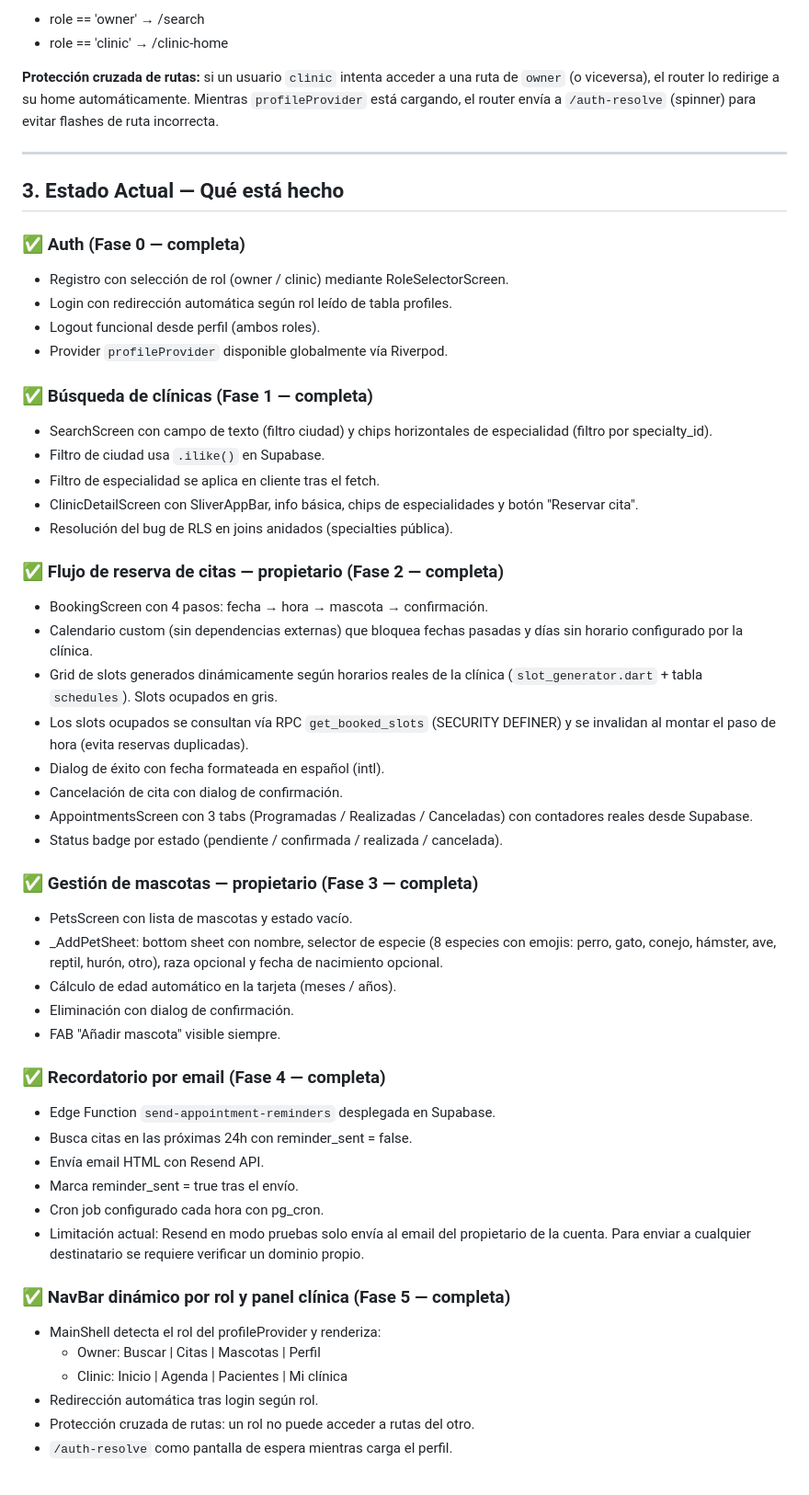
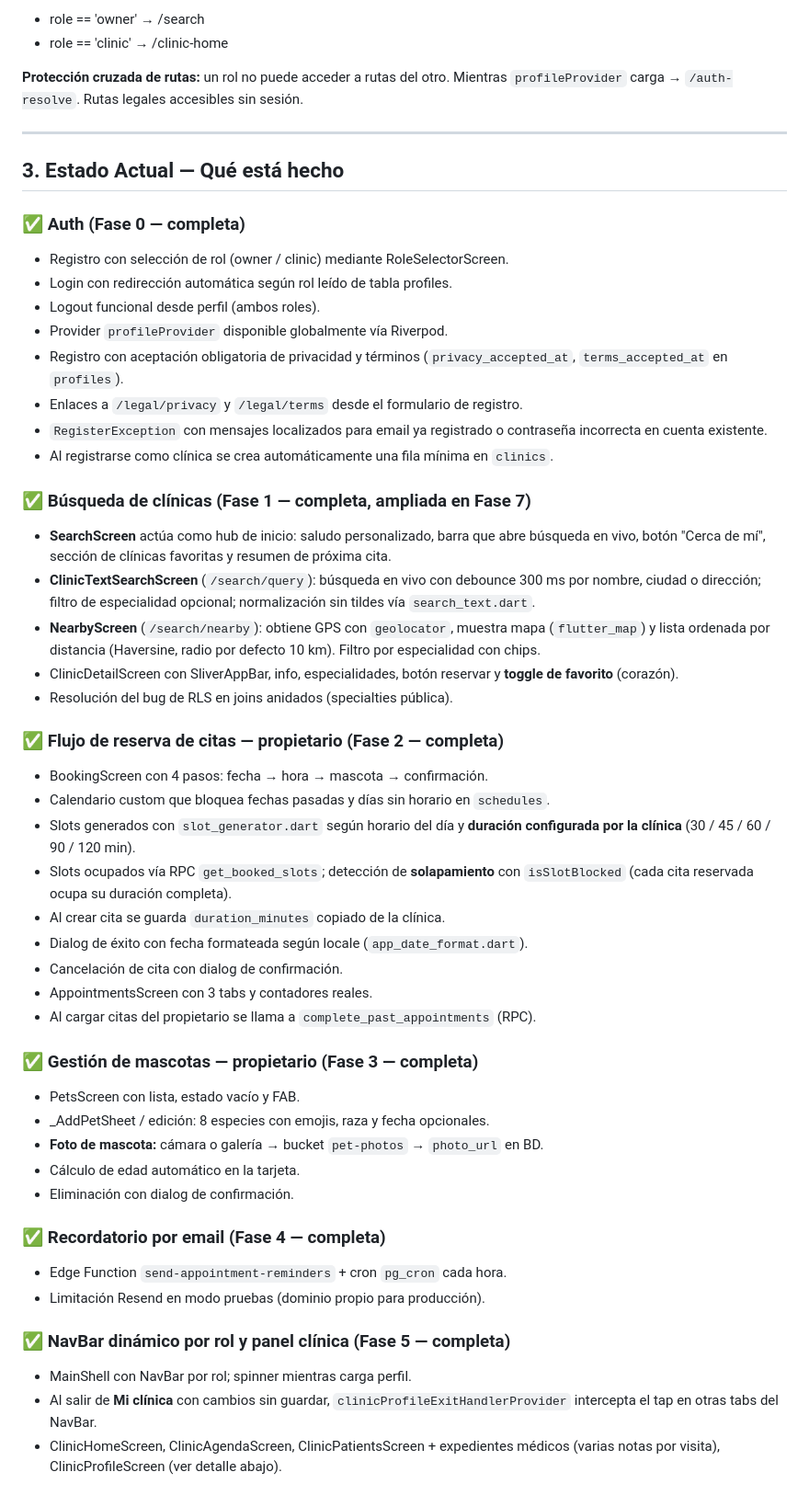
Before and after one commit to RobertoLeahu/vetnow, a Markdown page: CONTEXTO.md, the part around one of its changes. Shown at 92% size. Rendered like a GitHub page.

```diff
--- a/CONTEXTO.md
+++ b/CONTEXTO.md
@@ -151,10 +193,9 @@ ShellRoute → MainShell (bottom nav dinámico por rol)
 - role == 'owner'  → /search
 - role == 'clinic' → /clinic-home
 
-**Protección cruzada de rutas:** si un usuario `clinic` intenta acceder a una
-ruta de `owner` (o viceversa), el router lo redirige a su home automáticamente.
-Mientras `profileProvider` está cargando, el router envía a `/auth-resolve`
-(spinner) para evitar flashes de ruta incorrecta.
+**Protección cruzada de rutas:** un rol no puede acceder a rutas del otro.
+Mientras `profileProvider` carga → `/auth-resolve`.
+Rutas legales accesibles sin sesión.
 
 ---
 
@@ -165,54 +206,55 @@ Mientras `profileProvider` está cargando, el router envía a `/auth-resolve`
 - Login con redirección automática según rol leído de tabla profiles.
 - Logout funcional desde perfil (ambos roles).
 - Provider `profileProvider` disponible globalmente vía Riverpod.
+- Registro con aceptación obligatoria de privacidad y términos (`privacy_accepted_at`,
+  `terms_accepted_at` en `profiles`).
+- Enlaces a `/legal/privacy` y `/legal/terms` desde el formulario de registro.
+- `RegisterException` con mensajes localizados para email ya registrado o contraseña
+  incorrecta en cuenta existente.
+- Al registrarse como clínica se crea automáticamente una fila mínima en `clinics`.
 
-### ✅ Búsqueda de clínicas (Fase 1 — completa)
-- SearchScreen con campo de texto (filtro ciudad) y chips horizontales
-  de especialidad (filtro por specialty_id).
-- Filtro de ciudad usa `.ilike()` en Supabase.
-- Filtro de especialidad se aplica en cliente tras el fetch.
-- ClinicDetailScreen con SliverAppBar, info básica, chips de especialidades
-  y botón "Reservar cita".
+### ✅ Búsqueda de clínicas (Fase 1 — completa, ampliada en Fase 7)
+- **SearchScreen** actúa como hub de inicio: saludo personalizado, barra que abre
+  búsqueda en vivo, botón "Cerca de mí", sección de clínicas favoritas y resumen
+  de próxima cita.
+- **ClinicTextSearchScreen** (`/search/query`): búsqueda en vivo con debounce 300 ms
+  por nombre, ciudad o dirección; filtro de especialidad opcional; normalización
+  sin tildes vía `search_text.dart`.
+- **NearbyScreen** (`/search/nearby`): obtiene GPS con `geolocator`, muestra mapa
+  (`flutter_map`) y lista ordenada por distancia (Haversine, radio por defecto 10 km).
+  Filtro por especialidad con chips.
+- ClinicDetailScreen con SliverAppBar, info, especialidades, botón reservar y
+  **toggle de favorito** (corazón).
 - Resolución del bug de RLS en joins anidados (specialties pública).
 
 ### ✅ Flujo de reserva de citas — propietario (Fase 2 — completa)
 - BookingScreen con 4 pasos: fecha → hora → mascota → confirmación.
-- Calendario custom (sin dependencias externas) que bloquea fechas pasadas
-  y días sin horario configurado por la clínica.
-- Grid de slots generados dinámicamente según horarios reales de la clínica
-  (`slot_generator.dart` + tabla `schedules`). Slots ocupados en gris.
-- Los slots ocupados se consultan vía RPC `get_booked_slots` (SECURITY DEFINER)
-  y se invalidan al montar el paso de hora (evita reservas duplicadas).
-- Dialog de éxito con fecha formateada en español (intl).
+- Calendario custom que bloquea fechas pasadas y días sin horario en `schedules`.
+- Slots generados con `slot_generator.dart` según horario del día y **duración
+  configurada por la clínica** (30 / 45 / 60 / 90 / 120 min).
+- Slots ocupados vía RPC `get_booked_slots`; detección de **solapamiento** con
+  `isSlotBlocked` (cada cita reservada ocupa su duración completa).
+- Al crear cita se guarda `duration_minutes` copiado de la clínica.
+- Dialog de éxito con fecha formateada según locale (`app_date_format.dart`).
 - Cancelación de cita con dialog de confirmación.
-- AppointmentsScreen con 3 tabs (Programadas / Realizadas / Canceladas)
-  con contadores reales desde Supabase.
-- Status badge por estado (pendiente / confirmada / realizada / cancelada).
+- AppointmentsScreen con 3 tabs y contadores reales.
+- Al cargar citas del propietario se llama a `complete_past_appointments` (RPC).
 
 ### ✅ Gestión de mascotas — propietario (Fase 3 — completa)
-- PetsScreen con lista de mascotas y estado vacío.
-- _AddPetSheet: bottom sheet con nombre, selector de especie (8 especies con
-  emojis: perro, gato, conejo, hámster, ave, reptil, hurón, otro), raza
-  opcional y fecha de nacimiento opcional.
-- Cálculo de edad automático en la tarjeta (meses / años).
+- PetsScreen con lista, estado vacío y FAB.
+- _AddPetSheet / edición: 8 especies con emojis, raza y fecha opcionales.
+- **Foto de mascota:** cámara o galería → bucket `pet-photos` → `photo_url` en BD.
+- Cálculo de edad automático en la tarjeta.
 - Eliminación con dialog de confirmación.
-- FAB "Añadir mascota" visible siempre.
 
 ### ✅ Recordatorio por email (Fase 4 — completa)
-- Edge Function `send-appointment-reminders` desplegada en Supabase.
-- Busca citas en las próximas 24h con reminder_sent = false.
-- Envía email HTML con Resend API.
-- Marca reminder_sent = true tras el envío.
-- Cron job configurado cada hora con pg_cron.
-- Limitación actual: Resend en modo pruebas solo envía al email
-  del propietario de la cuenta. Para enviar a cualquier destinatario
-  se requiere verificar un dominio propio.
+- Edge Function `send-appointment-reminders` + cron `pg_cron` cada hora.
+- Limitación Resend en modo pruebas (dominio propio para producción).
 
 ### ✅ NavBar dinámico por rol y panel clínica (Fase 5 — completa)
-- MainShell detecta el rol del profileProvider y renderiza:
-  - Owner: Buscar | Citas | Mascotas | Perfil
-  - Clinic: Inicio | Agenda | Pacientes | Mi clínica
-- Redirección automática tras login según rol.
-- Protección cruzada de rutas: un rol no puede acceder a rutas del otro.
-- `/auth-resolve` como pantalla de espera mientras carga el perfil.
+- MainShell con NavBar por rol; spinner mientras carga perfil.
+- Al salir de **Mi clínica** con cambios sin guardar, `clinicProfileExitHandlerProvider`
+  intercepta el tap en otras tabs del NavBar.
+- ClinicHomeScreen, ClinicAgendaScreen, ClinicPatientsScreen + expedientes médicos
+  (varias notas por visita), ClinicProfileScreen (ver detalle abajo).
 
```
Also changed, not shown: other parts of CONTEXTO.md (+176 -198 lines).
